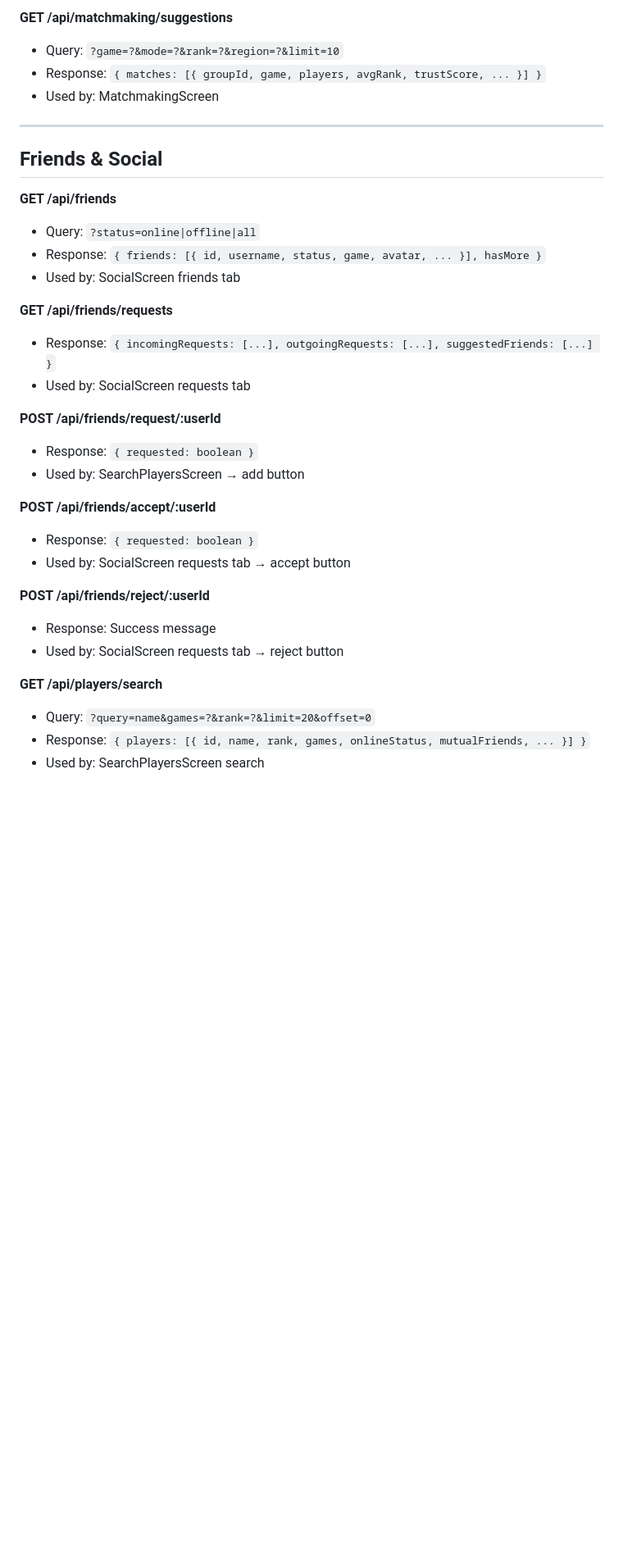
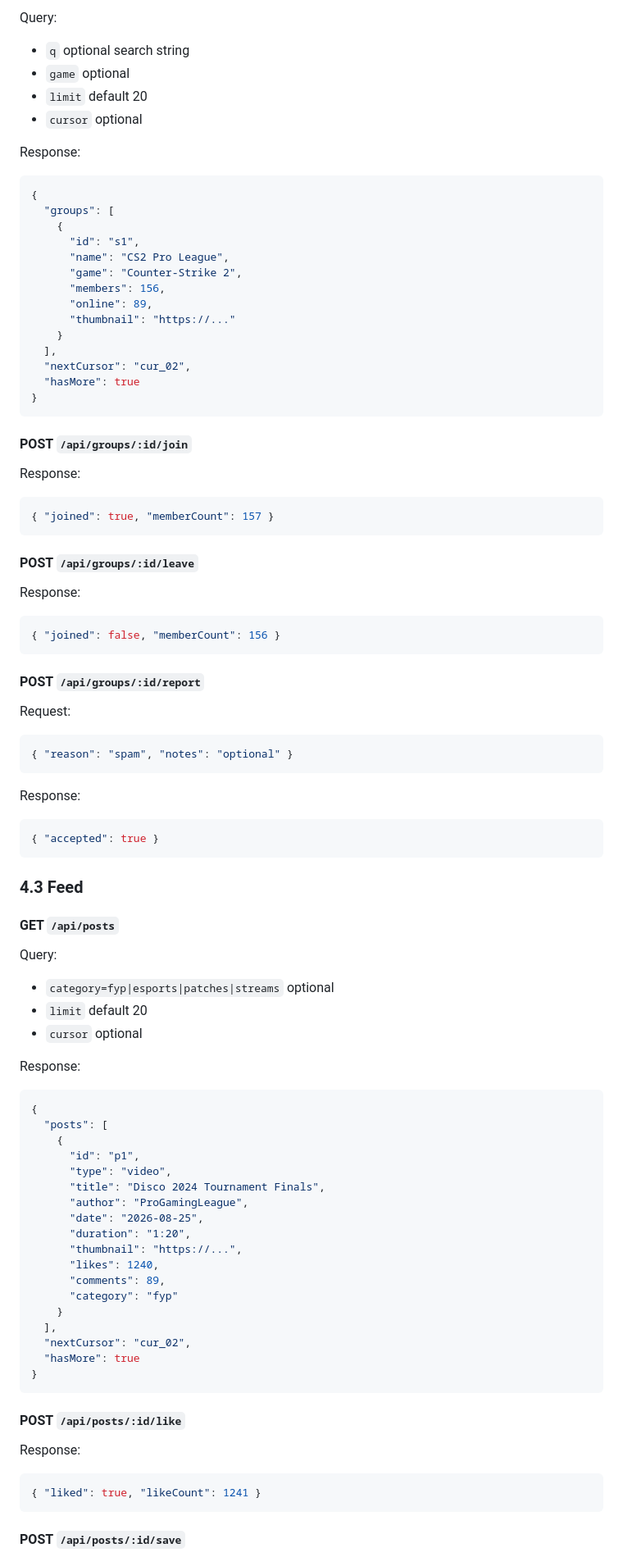
Before and after one commit to sakanastudio24-eng/Game-Mate, a Markdown page: docs/FLOWS_BACKEND.md, the part around one of its changes. Shown at 82% size. Rendered like a GitHub page; blank space fills up the shorter version.

Commit message:
docs(api): finalize backend contracts and integration handoff notes

````diff
--- a/docs/FLOWS_BACKEND.md
+++ b/docs/FLOWS_BACKEND.md
@@ -112,43 +234,91 @@ Complete documentation of all API endpoints needed for GameMate Phase B+ backend
 
-**GET /api/matchmaking/suggestions**
+Query:
+- `q` optional search string
+- `game` optional
+- `limit` default 20
+- `cursor` optional
 
-- Query: `?game=?&mode=?&rank=?&region=?&limit=10`
-- Response: `{ matches: [{ groupId, game, players, avgRank, trustScore, ... }] }`
-- Used by: MatchmakingScreen
+Response:
+```json
+{
+  "groups": [
+    {
+      "id": "s1",
+      "name": "CS2 Pro League",
+      "game": "Counter-Strike 2",
+      "members": 156,
+      "online": 89,
+      "thumbnail": "https://..."
+    }
+  ],
+  "nextCursor": "cur_02",
+  "hasMore": true
+}
+```
 
----
+#### POST `/api/groups/:id/join`
 
-## Friends & Social
+Response:
+```json
+{ "joined": true, "memberCount": 157 }
+```
 
-**GET /api/friends**
+#### POST `/api/groups/:id/leave`
 
-- Query: `?status=online|offline|all`
-- Response: `{ friends: [{ id, username, status, game, avatar, ... }], hasMore }`
-- Used by: SocialScreen friends tab
+Response:
+```json
+{ "joined": false, "memberCount": 156 }
+```
 
-**GET /api/friends/requests**
+#### POST `/api/groups/:id/report`
 
-- Response: `{ incomingRequests: [...], outgoingRequests: [...], suggestedFriends: [...] }`
-- Used by: SocialScreen requests tab
+Request:
+```json
+{ "reason": "spam", "notes": "optional" }
+```
 
-**POST /api/friends/request/:userId**
+Response:
+```json
+{ "accepted": true }
+```
 
-- Response: `{ requested: boolean }`
-- Used by: SearchPlayersScreen → add button
+### 4.3 Feed
 
-**POST /api/friends/accept/:userId**
+#### GET `/api/posts`
 
-- Response: `{ requested: boolean }`
-- Used by: SocialScreen requests tab → accept button
+Query:
+- `category=fyp|esports|patches|streams` optional
+- `limit` default 20
+- `cursor` optional
 
-**POST /api/friends/reject/:userId**
+Response:
+```json
+{
+  "posts": [
+    {
+      "id": "p1",
+      "type": "video",
+      "title": "Disco 2024 Tournament Finals",
+      "author": "ProGamingLeague",
+      "date": "2026-08-25",
+      "duration": "1:20",
+      "thumbnail": "https://...",
+      "likes": 1240,
+      "comments": 89,
+      "category": "fyp"
+    }
+  ],
+  "nextCursor": "cur_02",
+  "hasMore": true
+}
+```
 
-- Response: Success message
-- Used by: SocialScreen requests tab → reject button
+#### POST `/api/posts/:id/like`
 
-**GET /api/players/search**
+Response:
+```json
+{ "liked": true, "likeCount": 1241 }
+```
 
-- Query: `?query=name&games=?&rank=?&limit=20&offset=0`
-- Response: `{ players: [{ id, name, rank, games, onlineStatus, mutualFriends, ... }] }`
-- Used by: SearchPlayersScreen search
+#### POST `/api/posts/:id/save`
 
````
Also changed, not shown: other parts of docs/FLOWS_BACKEND.md (+332 -154 lines), docs/AI_HANDOFF.md (+8 -7 lines).
